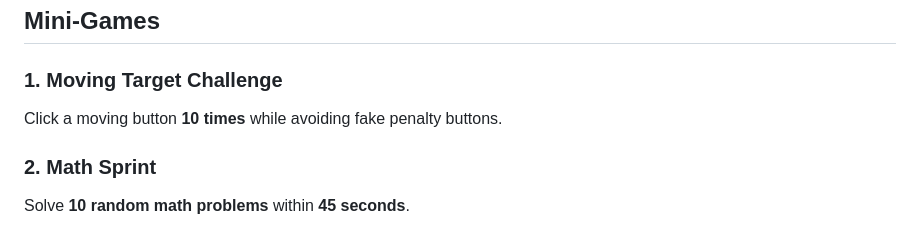
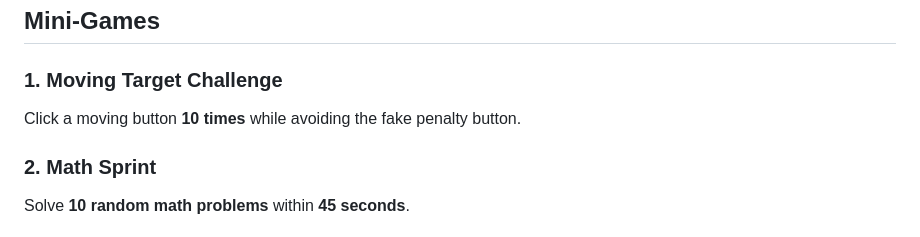
Before and after one commit to zhango-lgtm/TickTok-Alarm-Clock, a Markdown page: README.md, the part around the change. GitHub-like rendering.

Commit message:
Fix wording for penalty button in Moving Target Challenge

```diff
--- a/README.md
+++ b/README.md
@@ -31,7 +31,7 @@ Built with **Flask**, **SQLite**, **Pandas**, and **NES.css** for a fun pixel-ar
 
 ### 1. Moving Target Challenge
 
-Click a moving button **10 times** while avoiding fake penalty buttons.
+Click a moving button **10 times** while avoiding the fake penalty button.
 
 ### 2. Math Sprint
 
```
